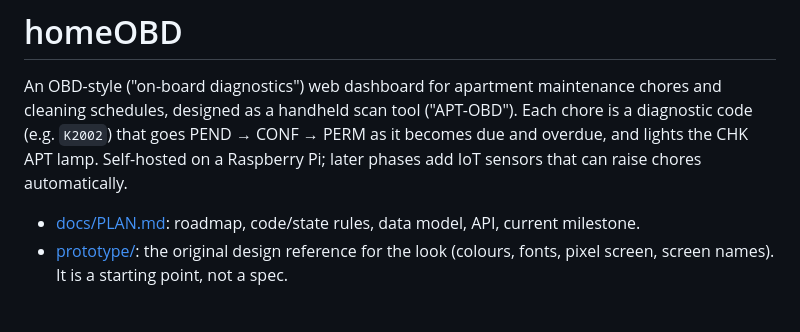
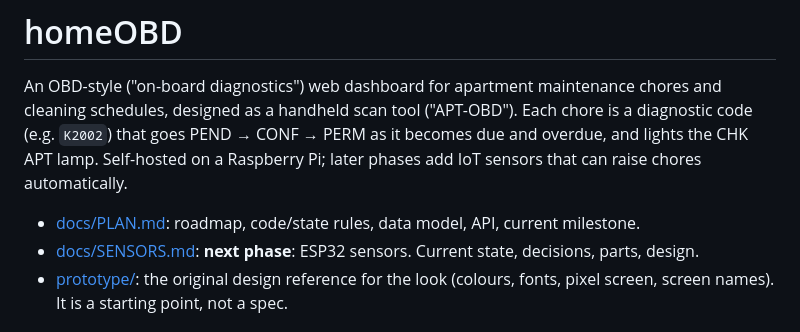
Before and after one commit to Vigneshsiva1/homeOBD, a Markdown page: CLAUDE.md, the part around the change. Rendered like a GitHub page.

```diff
--- a/CLAUDE.md
+++ b/CLAUDE.md
@@ -7,6 +7,7 @@ the CHK APT lamp. Self-hosted on a Raspberry Pi; later phases add IoT sensors th
 chores automatically.
 
 - [docs/PLAN.md](docs/PLAN.md): roadmap, code/state rules, data model, API, current milestone.
+- [docs/SENSORS.md](docs/SENSORS.md): **next phase**: ESP32 sensors. Current state, decisions, parts, design.
 - [prototype/](prototype/README.md): the original design reference for the look (colours,
   fonts, pixel screen, screen names). It is a starting point, not a spec.
 
```
Also changed, not shown: docs/PLAN.md (+1 -1 lines), docs/SENSORS.md (added, +129 -0 lines).
